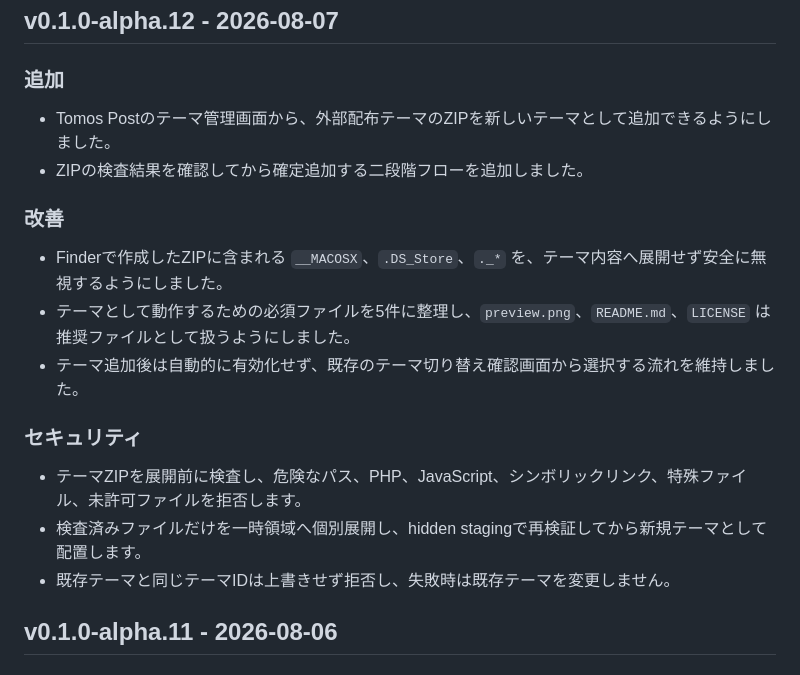
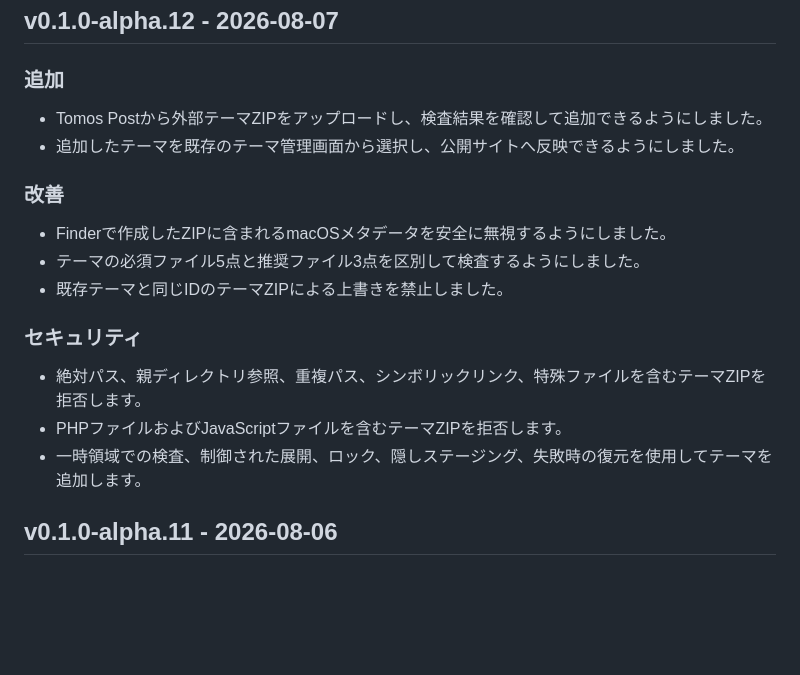
Before and after one commit to tomosweb/tomos, a Markdown page: CHANGELOG.md, the part around the change. Drawn GitHub-style; blank space fills up the shorter version.

Commit message:
Preserve public changelog history

```diff
--- a/CHANGELOG.md
+++ b/CHANGELOG.md
@@ -43,20 +43,20 @@ v0.1.0-alpha.13の修正版です。
 
 ### 追加
 
-- Tomos Postのテーマ管理画面から、外部配布テーマのZIPを新しいテーマとして追加できるようにしました。
-- ZIPの検査結果を確認してから確定追加する二段階フローを追加しました。
+- Tomos Postから外部テーマZIPをアップロードし、検査結果を確認して追加できるようにしました。
+- 追加したテーマを既存のテーマ管理画面から選択し、公開サイトへ反映できるようにしました。
 
 ### 改善
 
-- Finderで作成したZIPに含まれる `__MACOSX`、`.DS_Store`、`._*` を、テーマ内容へ展開せず安全に無視するようにしました。
-- テーマとして動作するための必須ファイルを5件に整理し、`preview.png`、`README.md`、`LICENSE` は推奨ファイルとして扱うようにしました。
-- テーマ追加後は自動的に有効化せず、既存のテーマ切り替え確認画面から選択する流れを維持しました。
+- Finderで作成したZIPに含まれるmacOSメタデータを安全に無視するようにしました。
+- テーマの必須ファイル5点と推奨ファイル3点を区別して検査するようにしました。
+- 既存テーマと同じIDのテーマZIPによる上書きを禁止しました。
 
 ### セキュリティ
 
-- テーマZIPを展開前に検査し、危険なパス、PHP、JavaScript、シンボリックリンク、特殊ファイル、未許可ファイルを拒否します。
-- 検査済みファイルだけを一時領域へ個別展開し、hidden stagingで再検証してから新規テーマとして配置します。
-- 既存テーマと同じテーマIDは上書きせず拒否し、失敗時は既存テーマを変更しません。
+- 絶対パス、親ディレクトリ参照、重複パス、シンボリックリンク、特殊ファイルを含むテーマZIPを拒否します。
+- PHPファイルおよびJavaScriptファイルを含むテーマZIPを拒否します。
+- 一時領域での検査、制御された展開、ロック、隠しステージング、失敗時の復元を使用してテーマを追加します。
 
 ## v0.1.0-alpha.11 - 2026-08-06
 
```
